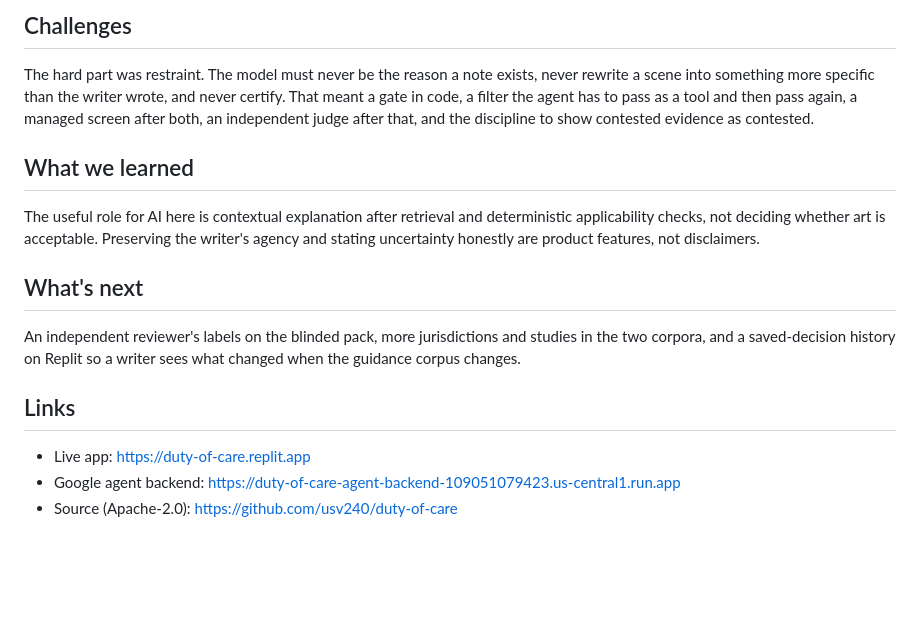
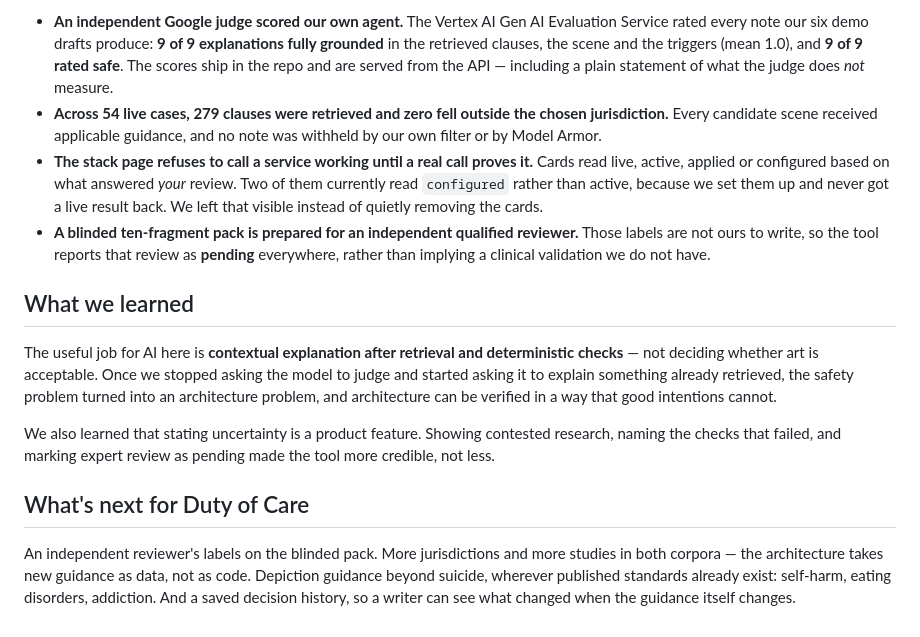
Before and after one commit to usv240/duty-of-care, a Markdown page: docs/DEVPOST-STORY.md, the part around one of its changes. GitHub-like rendering; blank space fills up the shorter version.

```diff
--- a/docs/DEVPOST-STORY.md
+++ b/docs/DEVPOST-STORY.md
@@ -39,18 +44,15 @@ No overall score: a single rating invites optimising a script toward a number. N
 
-## Challenges
-
-The hard part was restraint. The model must never be the reason a note exists, never rewrite a scene into something more specific than the writer wrote, and never certify. That meant a gate in code, a filter the agent has to pass as a tool and then pass again, a managed screen after both, an independent judge after that, and the discipline to show contested evidence as contested.
+- **An independent Google judge scored our own agent.** The Vertex AI Gen AI Evaluation Service rated every note our six demo drafts produce: **9 of 9 explanations fully grounded** in the retrieved clauses, the scene and the triggers (mean 1.0), and **9 of 9 rated safe**. The scores ship in the repo and are served from the API — including a plain statement of what the judge does *not* measure.
+- **Across 54 live cases, 279 clauses were retrieved and zero fell outside the chosen jurisdiction.** Every candidate scene received applicable guidance, and no note was withheld by our own filter or by Model Armor.
+- **The stack page refuses to call a service working until a real call proves it.** Cards read live, active, applied or configured based on what answered *your* review. Two of them currently read `configured` rather than active, because we set them up and never got a live result back. We left that visible instead of quietly removing the cards.
+- **A blinded ten-fragment pack is prepared for an independent qualified reviewer.** Those labels are not ours to write, so the tool reports that review as **pending** everywhere, rather than implying a clinical validation we do not have.
 
 ## What we learned
 
-The useful role for AI here is contextual explanation after retrieval and deterministic applicability checks, not deciding whether art is acceptable. Preserving the writer's agency and stating uncertainty honestly are product features, not disclaimers.
+The useful job for AI here is **contextual explanation after retrieval and deterministic checks** — not deciding whether art is acceptable. Once we stopped asking the model to judge and started asking it to explain something already retrieved, the safety problem turned into an architecture problem, and architecture can be verified in a way that good intentions cannot.
 
-## What's next
+We also learned that stating uncertainty is a product feature. Showing contested research, naming the checks that failed, and marking expert review as pending made the tool more credible, not less.
 
-An independent reviewer's labels on the blinded pack, more jurisdictions and studies in the two corpora, and a saved-decision history on Replit so a writer sees what changed when the guidance corpus changes.
+## What's next for Duty of Care
 
-## Links
-
-- Live app: https://duty-of-care.replit.app
-- Google agent backend: https://duty-of-care-agent-backend-109051079423.us-central1.run.app
-- Source (Apache-2.0): https://github.com/usv240/duty-of-care
+An independent reviewer's labels on the blinded pack. More jurisdictions and more studies in both corpora — the architecture takes new guidance as data, not as code. Depiction guidance beyond suicide, wherever published standards already exist: self-harm, eating disorders, addiction. And a saved decision history, so a writer can see what changed when the guidance itself changes.
```
Also changed, not shown: other parts of docs/DEVPOST-STORY.md (+24 -19 lines).
